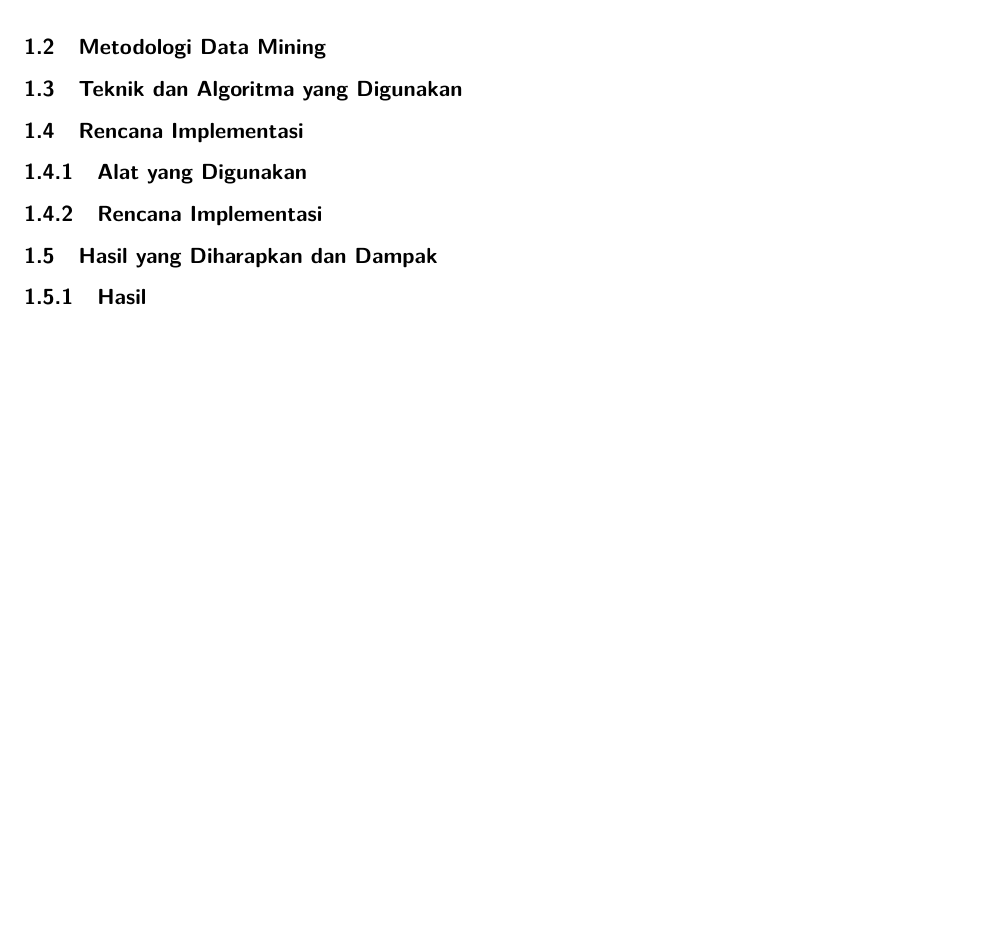
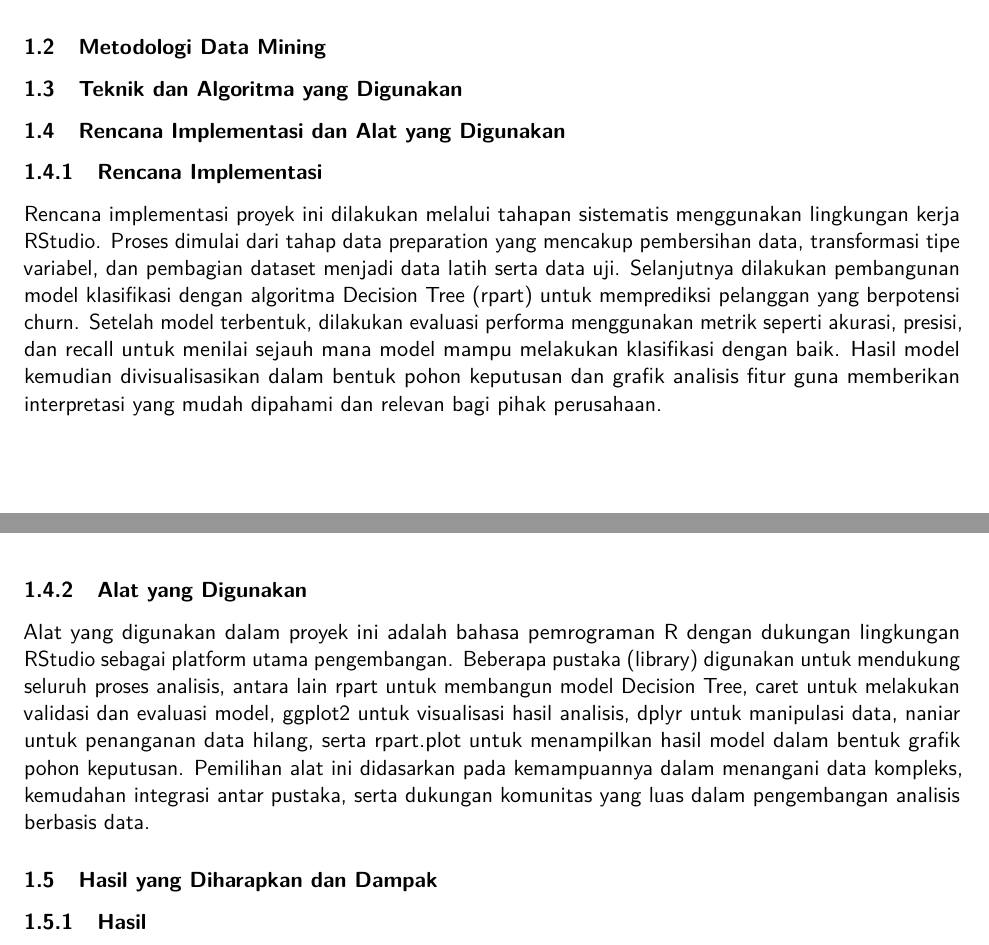
Before and after one commit to Dhamizan/Projek-Damin-Kel3, a LaTeX document (proposal-proyek.tex): part of page 2 of 2 before the commit and two parts of pages 2 and 3 of 6 after it, the two joined at a grey line, cut so that both start at the same text, the shorter picture padded with empty space. Compiled offline with pdfLaTeX.

Commit message:
rencana dan hasil

```diff
--- a/proposal-proyek.tex
+++ b/proposal-proyek.tex
@@ -32,6 +32,7 @@
 \bibliographystyle{plainnat}
 
 
+\usepackage{longtable,booktabs}
 \IfFileExists{parskip.sty}{%
 \usepackage{parskip}
 }{% else
@@ -241,11 +242,35 @@ Dataset ini terdiri dari 20 kolom dan 7043 baris.
 \subsection{Teknik dan Algoritma yang
 Digunakan}\label{teknik-dan-algoritma-yang-digunakan}
 
-\subsection{Rencana Implementasi}\label{rencana-implementasi}
+\subsection{Rencana Implementasi dan Alat yang
+Digunakan}\label{rencana-implementasi-dan-alat-yang-digunakan}
+
+\subsubsection{Rencana Implementasi}\label{rencana-implementasi}
+
+Rencana implementasi proyek ini dilakukan melalui tahapan sistematis
+menggunakan lingkungan kerja RStudio. Proses dimulai dari tahap data
+preparation yang mencakup pembersihan data, transformasi tipe variabel,
+dan pembagian dataset menjadi data latih serta data uji. Selanjutnya
+dilakukan pembangunan model klasifikasi dengan algoritma Decision Tree
+(rpart) untuk memprediksi pelanggan yang berpotensi churn. Setelah model
+terbentuk, dilakukan evaluasi performa menggunakan metrik seperti
+akurasi, presisi, dan recall untuk menilai sejauh mana model mampu
+melakukan klasifikasi dengan baik. Hasil model kemudian divisualisasikan
+dalam bentuk pohon keputusan dan grafik analisis fitur guna memberikan
+interpretasi yang mudah dipahami dan relevan bagi pihak perusahaan.
 
 \subsubsection{Alat yang Digunakan}\label{alat-yang-digunakan}
 
-\subsubsection{Rencana Implementasi}\label{rencana-implementasi-1}
+Alat yang digunakan dalam proyek ini adalah bahasa pemrograman R dengan
+dukungan lingkungan RStudio sebagai platform utama pengembangan.
+Beberapa pustaka (library) digunakan untuk mendukung seluruh proses
+analisis, antara lain rpart untuk membangun model Decision Tree, caret
+untuk melakukan validasi dan evaluasi model, ggplot2 untuk visualisasi
+hasil analisis, dplyr untuk manipulasi data, naniar untuk penanganan
+data hilang, serta rpart.plot untuk menampilkan hasil model dalam bentuk
+grafik pohon keputusan. Pemilihan alat ini didasarkan pada kemampuannya
+dalam menangani data kompleks, kemudahan integrasi antar pustaka, serta
+dukungan komunitas yang luas dalam pengembangan analisis berbasis data.
 
 \subsection{Hasil yang Diharapkan dan
 Dampak}\label{hasil-yang-diharapkan-dan-dampak}
@@ -254,0 +312 @@ Dampak}\label{hasil-yang-diharapkan-dan-dampak}
+\end{longtable}
```
Also changed, not shown: proposal-proyek.tex (45 more changed lines), 1 other file.
